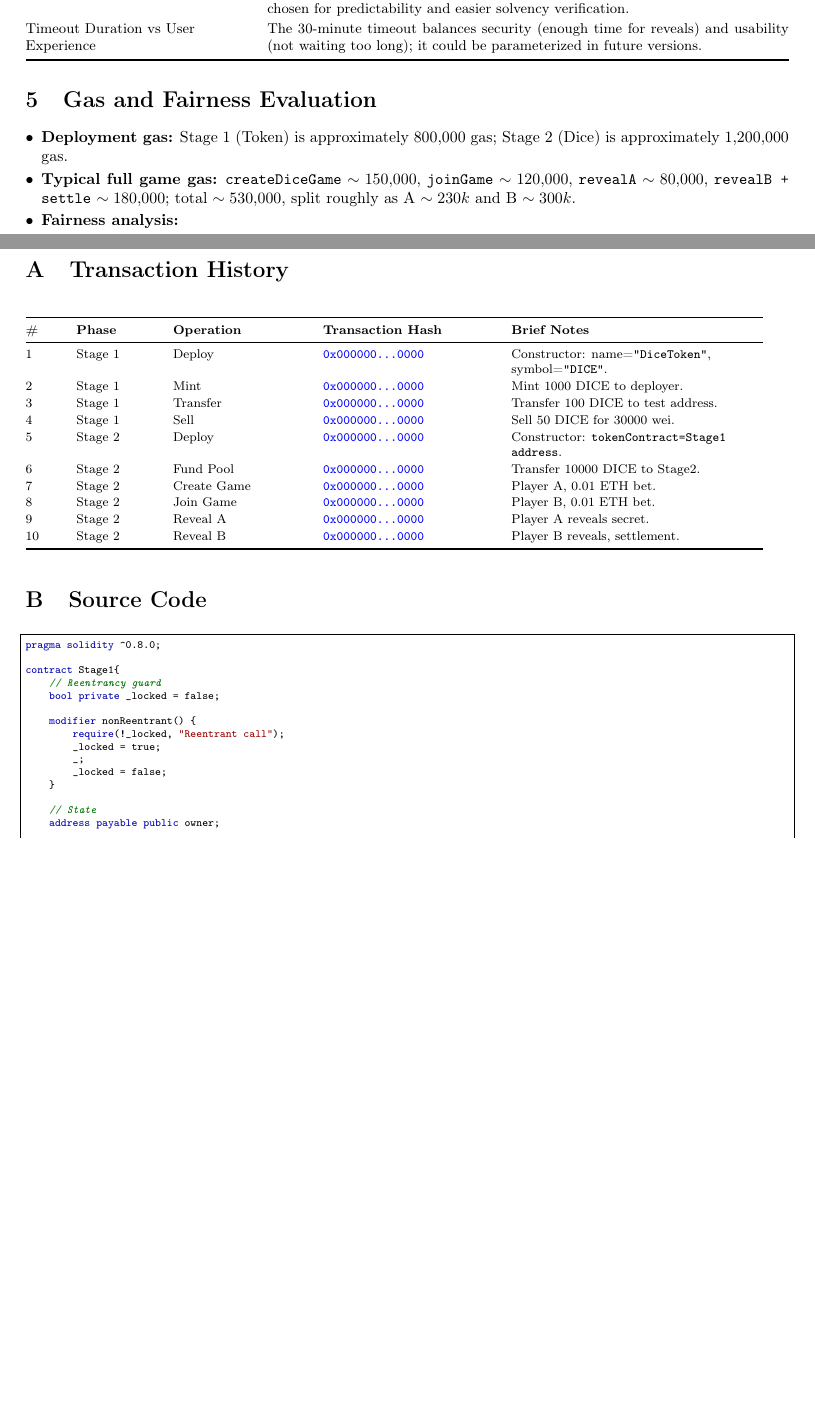
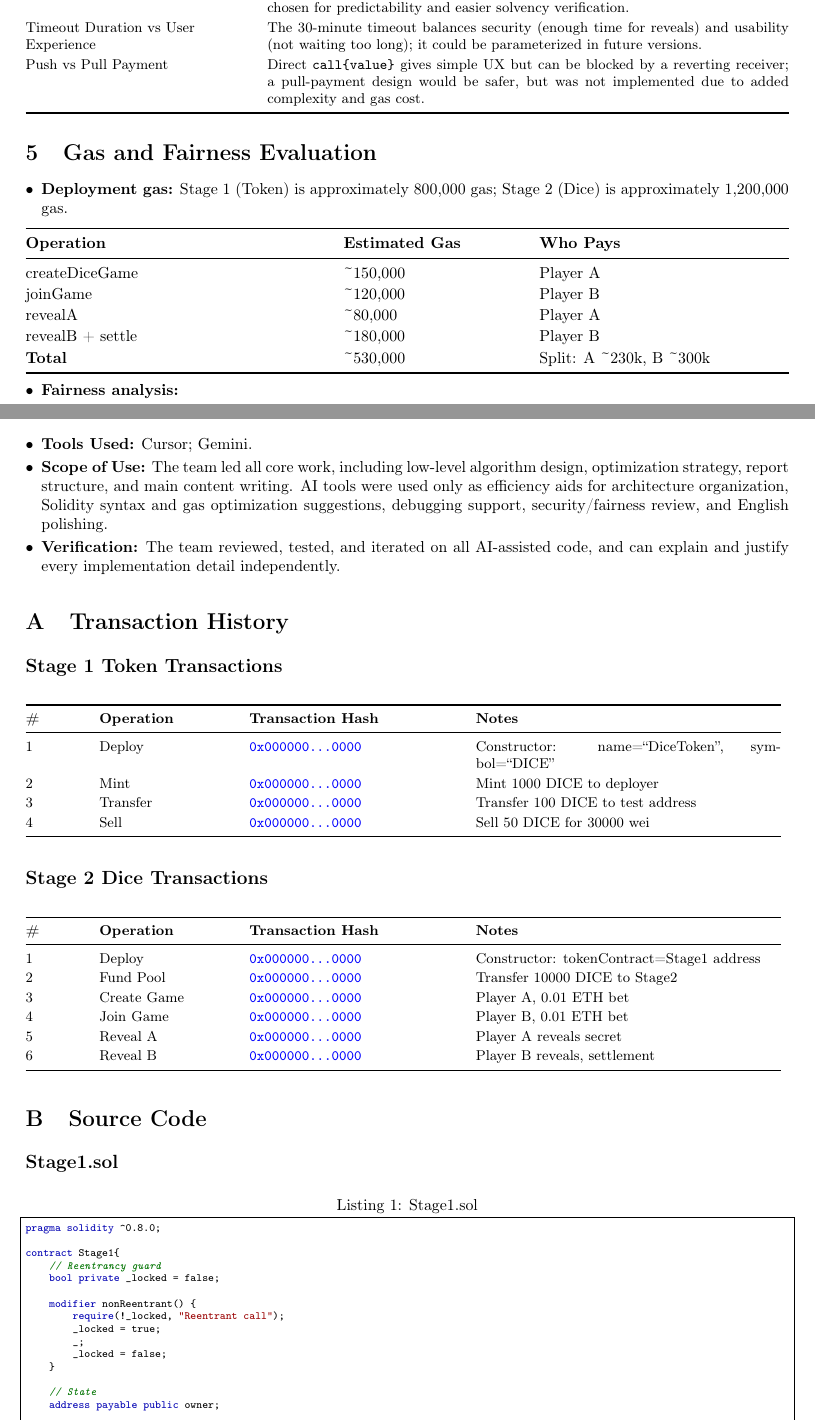
Before and after one commit to lxs2016/distribute-legdger-project, a LaTeX document (docs/internal/report.tex): two parts of pages 3 and 5 of 9 before the commit and two parts of pages 3 and 5 of 10 after it, joined at a grey line, cut so that both start at the same text, the shorter picture padded with empty space. Compiled offline with pdfLaTeX.

Commit message:
Add GPT5.4mini version project report

```diff
--- a/docs/internal/gpt5.4_v1.tex
+++ b/docs/internal/report.tex
@@ -58,7 +59,8 @@
 }
 
 \newcommand{\warn}[1]{\textcolor{red}{[警告：#1]}}
-\newcommand{\txph}{\textcolor{red}{\href{https://sepolia.etherscan.io/tx/0x0000000000000000000000000000000000000000000000000000000000000000}{\texttt{0x000000...0000}}}}
+\newcommand{\missingtx}{\textcolor{red}{\href{https://sepolia.etherscan.io/tx/0x0000000000000000000000000000000000000000000000000000000000000000}{\texttt{0x000000...0000}}}}
+\newcommand{\missingaddr}{\textcolor{red}{[警告：合约地址待补充]}}
 \newcommand{\fillin}[1]{\textcolor{red}{[警告：#1]}}
 
 \title{Token-Backed Rolling the Dice\\Project Report}
@@ -201,12 +199,12 @@ Replay Attacks & The game state resets after settlement, so old secrets and fing
 
-\smallskip
-\noindent\begin{tabularx}{\textwidth}{@{}>{\raggedright\arraybackslash}p{0.30\textwidth}X@{}}
+\begin{tabularx}{\textwidth}{@{}>{\raggedright\arraybackslash}p{0.30\textwidth}X@{}}
 \toprule
 \textbf{Trade-off Aspect} & \textbf{Decision \& Justification} \\
 \midrule
 Security vs Gas Cost & Multi-source randomness and Commit-Reveal increase storage and computation, so gas is higher; this cost is accepted to preserve fairness. Fixed constants and efficient packing reduce overhead. \\
 Simplicity vs Flexibility & A fixed 100 DICE bonus is simpler but less flexible than dynamic rewards; it was chosen for predictability and easier solvency verification. \\
 Timeout Duration vs User Experience & The 30-minute timeout balances security (enough time for reveals) and usability (not waiting too long); it could be parameterized in future versions. \\
+Push vs Pull Payment & Direct \texttt{call\{value\}} gives simple UX but can be blocked by a reverting receiver; a pull-payment design would be safer, but was not implemented due to added complexity and gas cost. \\
 \bottomrule
 \end{tabularx}
 \endgroup
@@ -214,7 +212,21 @@ Timeout Duration vs User Experience & The 30-minute timeout balances security (e
 \section{Gas and Fairness Evaluation}
 \begin{itemize}
   \item \textbf{Deployment gas:} Stage 1 (Token) is approximately 800,000 gas; Stage 2 (Dice) is approximately 1,200,000 gas.
-  \item \textbf{Typical full game gas:} \texttt{createDiceGame} \(\sim 150{,}000\), \texttt{joinGame} \(\sim 120{,}000\), \texttt{revealA} \(\sim 80{,}000\), \texttt{revealB + settle} \(\sim 180{,}000\); total \(\sim 530{,}000\), split roughly as A \(\sim 230k\) and B \(\sim 300k\).
+\end{itemize}
+
+\begin{tabularx}{\textwidth}{@{}>{\raggedright\arraybackslash}p{0.40\textwidth}>{\raggedright\arraybackslash}p{0.24\textwidth}X@{}}
+\toprule
+\textbf{Operation} & \textbf{Estimated Gas} & \textbf{Who Pays} \\
+\midrule
+createDiceGame & \textasciitilde 150,000 & Player A \\
+joinGame & \textasciitilde 120,000 & Player B \\
+revealA & \textasciitilde 80,000 & Player A \\
+revealB + settle & \textasciitilde 180,000 & Player B \\
+\textbf{Total} & \textasciitilde 530,000 & Split: A \textasciitilde 230k, B \textasciitilde 300k \\
+\bottomrule
+\end{tabularx}
+
+\begin{itemize}
   \item \textbf{Fairness analysis:}
   \begin{itemize}
     \item Player B pays slightly more gas because settlement happens in \texttt{revealB} if A revealed first.
@@ -246 +257,2 @@ Reveal B & \txph & Player B reveals secret and triggers settlement. \\
 
+\begin{tabularx}{\textwidth}{@{}>{\raggedright\arraybackslash}p{0.18\textwidth}>{\raggedright\arraybackslash}p{0.24\textwidth}X@{}}
@@ -249,8 +259,8 @@ Reveal B & \txph & Player B reveals secret and triggers settlement. \\
 \toprule
 \textbf{Event} & \textbf{Transaction Hash} & \textbf{Details} \\
 \midrule
-Pool Funding & \txph & 10000 DICE transferred to Stage2. \\
-Bonus Transfer & \txph & 100 DICE sent to the winner. \\
+Pool Funding & \missingtx & 10000 DICE transferred to Stage2. \\
+Bonus Transfer & \missingtx & 100 DICE sent to the winner. \\
 \bottomrule
 \end{tabularx}
 
@@ -273,34 +282,56 @@ Stage2 DICE & 10000 DICE & 9900 DICE \\
 \newpage
 \appendix
 
+\section*{AI Usage Declaration}
+\begin{itemize}
+  \item \textbf{Tools Used:} Cursor; Gemini.
+  \item \textbf{Scope of Use:} The team led all core work, including low-level algorithm design, optimization strategy, report structure, and main content writing. AI tools were used only as efficiency aids for architecture organization, Solidity syntax and gas optimization suggestions, debugging support, security/fairness review, and English polishing.
+  \item \textbf{Verification:} The team reviewed, tested, and iterated on all AI-assisted code, and can explain and justify every implementation detail independently.
+\end{itemize}
+
 \section{Transaction History}
-\begingroup
-\footnotesize
-\begin{longtable}{@{}>{\raggedright\arraybackslash}p{0.05\textwidth}>{\raggedright\arraybackslash}p{0.11\textwidth}>{\raggedright\arraybackslash}p{0.18\textwidth}>{\raggedright\arraybackslash}p{0.23\textwidth}>{\raggedright\arraybackslash}p{0.33\textwidth}@{}}
+\small
+
+\subsection*{Stage 1 Token Transactions}
+\begin{longtable}{@{}p{0.08\textwidth}p{0.18\textwidth}p{0.28\textwidth}p{0.40\textwidth}@{}}
 \toprule
-\textbf{\#} & \textbf{Phase} & \textbf{Operation} & \textbf{Transaction Hash} & \textbf{Brief Notes} \\
+\textbf{\#} & \textbf{Operation} & \textbf{Transaction Hash} & \textbf{Notes} \\
 \midrule
 \endfirsthead
 \toprule
-\textbf{\#} & \textbf{Phase} & \textbf{Operation} & \textbf{Transaction Hash} & \textbf{Brief Notes} \\
+\textbf{\#} & \textbf{Operation} & \textbf{Transaction Hash} & \textbf{Notes} \\
 \midrule
 \endhead
-1 & Stage 1 & Deploy & \txph & Constructor: name=\texttt{"DiceToken"}, symbol=\texttt{"DICE"}. \\
-2 & Stage 1 & Mint & \txph & Mint 1000 DICE to deployer. \\
-3 & Stage 1 & Transfer & \txph & Transfer 100 DICE to test address. \\
-4 & Stage 1 & Sell & \txph & Sell 50 DICE for 30000 wei. \\
-5 & Stage 2 & Deploy & \txph & Constructor: \texttt{tokenContract=Stage1 address}. \\
-6 & Stage 2 & Fund Pool & \txph & Transfer 10000 DICE to Stage2. \\
-7 & Stage 2 & Create Game & \txph & Player A, 0.01 ETH bet. \\
-8 & Stage 2 & Join Game & \txph & Player B, 0.01 ETH bet. \\
-9 & Stage 2 & Reveal A & \txph & Player A reveals secret. \\
-10 & Stage 2 & Reveal B & \txph & Player B reveals, settlement. \\
+1 & Deploy & \missingtx & Constructor: name=``DiceToken'', symbol=``DICE'' \\
+2 & Mint & \missingtx & Mint 1000 DICE to deployer \\
+3 & Transfer & \missingtx & Transfer 100 DICE to test address \\
+4 & Sell & \missingtx & Sell 50 DICE for 30000 wei \\
 \bottomrule
 \end{longtable}
-\endgroup
+
+\subsection*{Stage 2 Dice Transactions}
+\begin{longtable}{@{}p{0.08\textwidth}p{0.18\textwidth}p{0.28\textwidth}p{0.40\textwidth}@{}}
+\toprule
+\textbf{\#} & \textbf{Operation} & \textbf{Transaction Hash} & \textbf{Notes} \\
+\midrule
+\endfirsthead
+\toprule
+\textbf{\#} & \textbf{Operation} & \textbf{Transaction Hash} & \textbf{Notes} \\
+\midrule
+\endhead
+1 & Deploy & \missingtx & Constructor: tokenContract=Stage1 address \\
+2 & Fund Pool & \missingtx & Transfer 10000 DICE to Stage2 \\
+3 & Create Game & \missingtx & Player A, 0.01 ETH bet \\
+4 & Join Game & \missingtx & Player B, 0.01 ETH bet \\
+5 & Reveal A & \missingtx & Player A reveals secret \\
+6 & Reveal B & \missingtx & Player B reveals, settlement \\
+\bottomrule
+\end{longtable}
 
 \section{Source Code}
-\begin{lstlisting}
+
+\subsection*{Stage1.sol}
+\begin{lstlisting}[caption={Stage1.sol}]
 pragma solidity ^0.8.0;
 
 contract Stage1{
```
Also changed, not shown: docs/final_submit/report/2506586525116696Report.pdf (added), docs/internal/report.tex (99 more changed lines), 2 other files.
